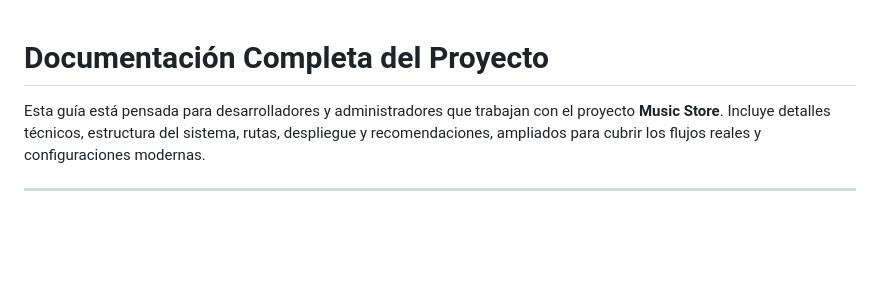
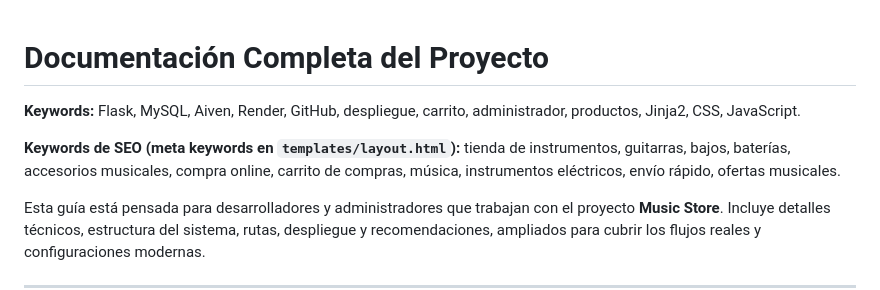
Before and after one commit to joseplot30-netizen/Tienda-Instrumentos, a Markdown page: docs/DOCUMENTACION_COMPLETA.md, the part around the change. Rendered like a GitHub page; blank space fills up the shorter version.

```diff
--- a/docs/DOCUMENTACION_COMPLETA.md
+++ b/docs/DOCUMENTACION_COMPLETA.md
@@ -1,4 +1,8 @@
 # Documentación Completa del Proyecto
+
+**Keywords:** Flask, MySQL, Aiven, Render, GitHub, despliegue, carrito, administrador, productos, Jinja2, CSS, JavaScript.
+
+**Keywords de SEO (meta keywords en `templates/layout.html`):** tienda de instrumentos, guitarras, bajos, baterías, accesorios musicales, compra online, carrito de compras, música, instrumentos eléctricos, envío rápido, ofertas musicales.
 
 Esta guía está pensada para desarrolladores y administradores que trabajan con el proyecto **Music Store**. Incluye detalles técnicos, estructura del sistema, rutas, despliegue y recomendaciones, ampliados para cubrir los flujos reales y configuraciones modernas.
 
```
